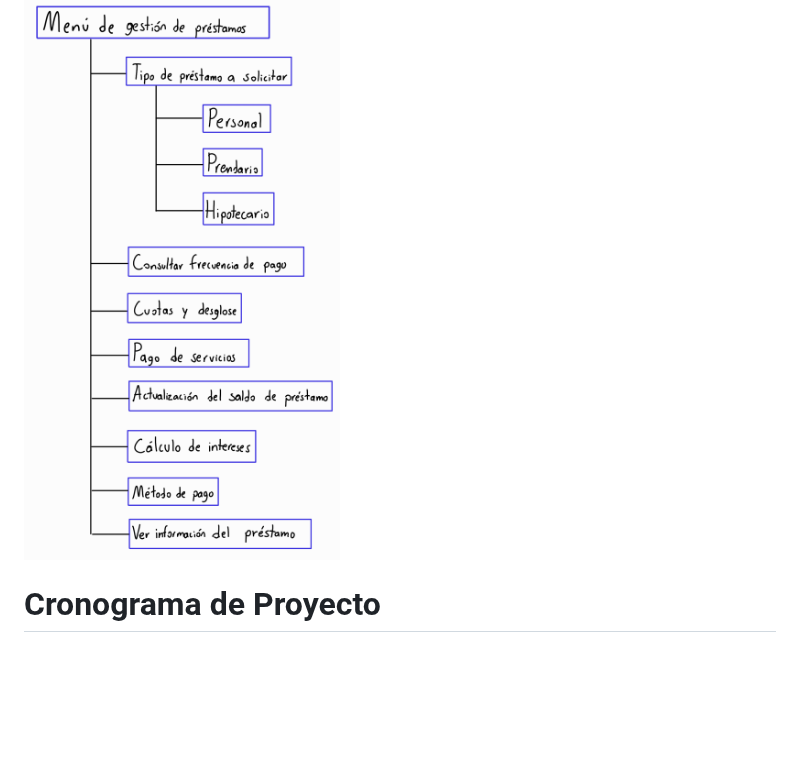
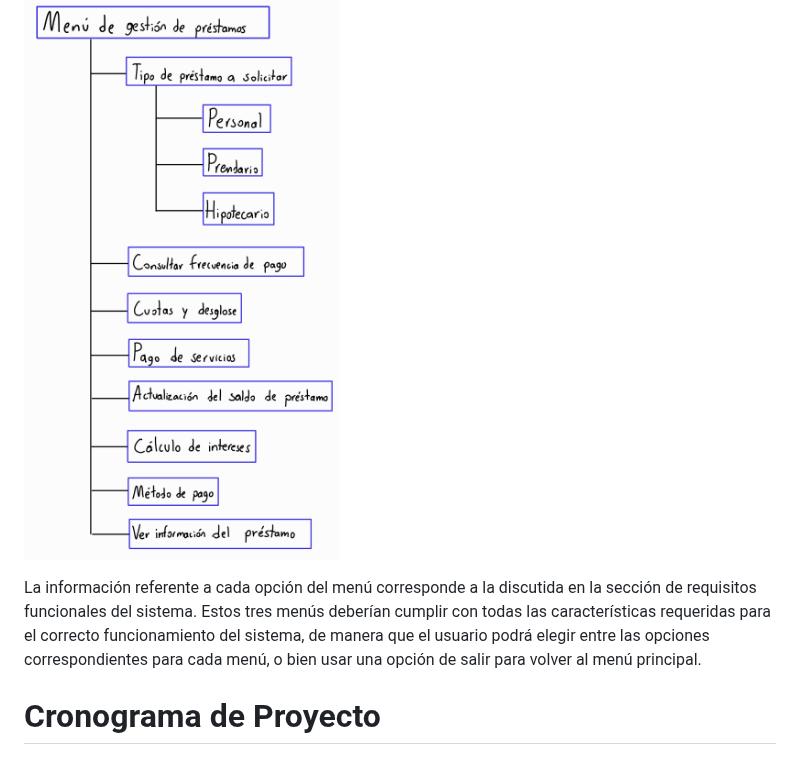
Before and after one commit to DAcosta3103/ie0217-proyecto, a Markdown page: README.md, the part around the change. Rendered like a GitHub page; blank space fills up the shorter version.

Commit message:
se agrega una descripción al diseño
Signed-off-by: DAcosta3103 <diego.acostaobando@ucr.ac.cr>

```diff
--- a/README.md
+++ b/README.md
@@ -183,6 +183,8 @@ Para facilidad del uso del sistema, se implementarán 3 menús: uno principal pa
 
 ![Menú de gestión de préstamos](imagenes/ProyectoMenuPrestamos.png)
 
+La información referente a cada opción del menú corresponde a la discutida en la sección de requisitos funcionales del sistema. Estos tres menús deberían cumplir con todas las características requeridas para el correcto funcionamiento del sistema, de manera que el usuario podrá elegir entre las opciones correspondientes para cada menú, o bien usar una opción de salir para volver al menú principal.
+
 # Cronograma de Proyecto
 
 ## Fechas Importantes
```
